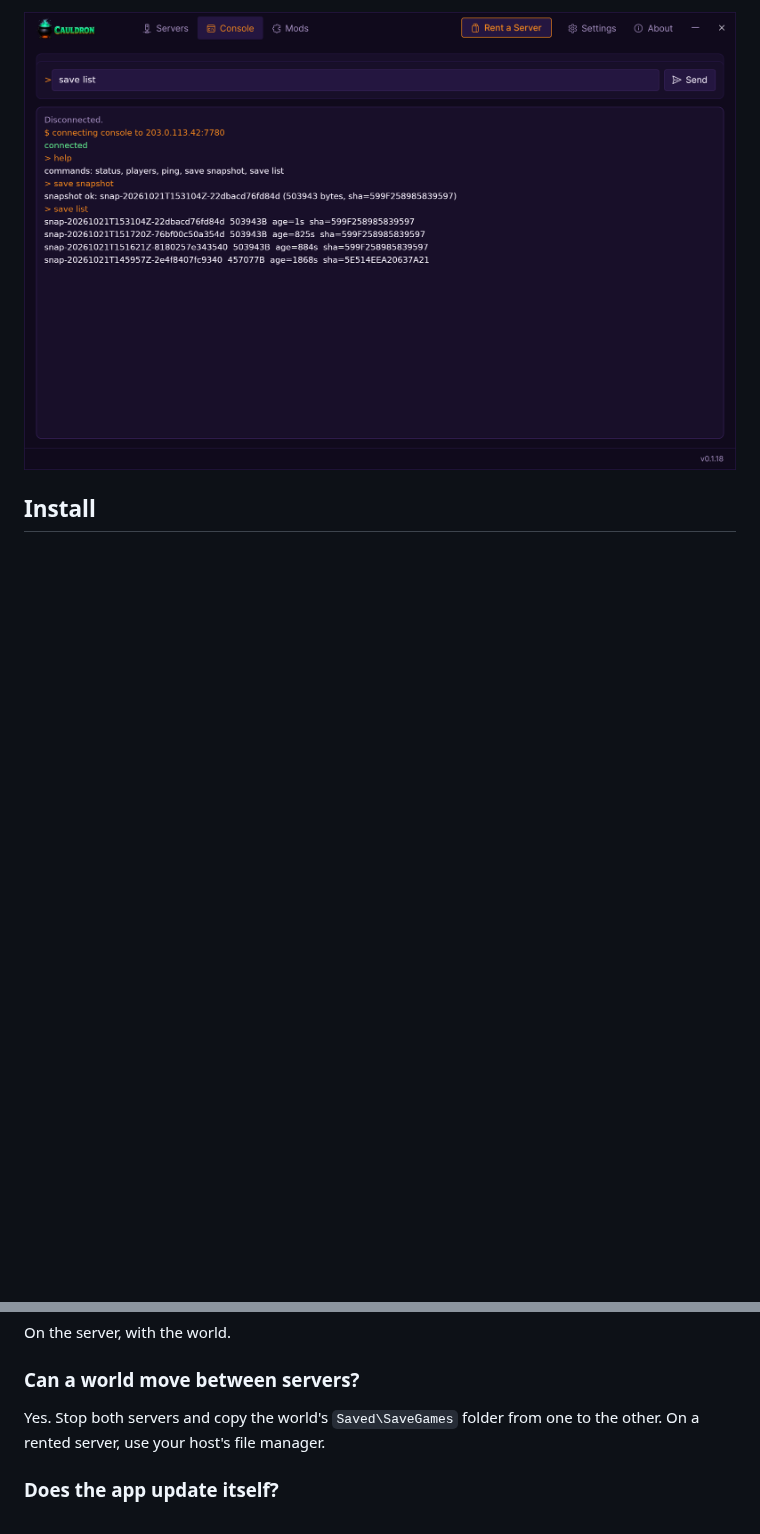
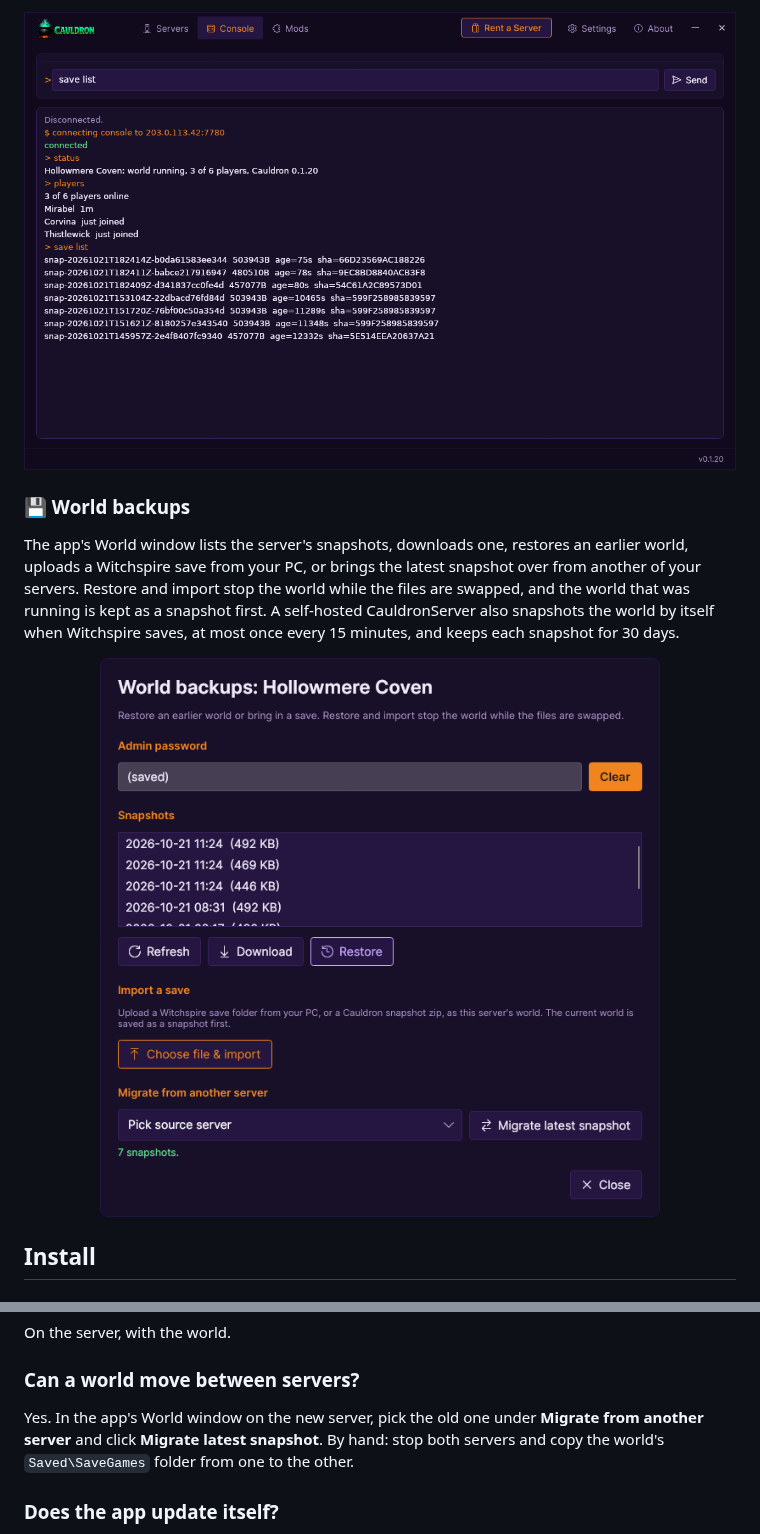
Before and after one commit to humangenome/Cauldron, a Markdown page: README.md, 2 parts joined by grey strips. GitHub-like rendering; pictures changed too: docs/img/app-v0.1.20-console.png (added), docs/img/app-v0.1.20-world.png (added); blank space fills up the shorter version.

Commit message:
README: app 0.1.20 pictures and the World backups feature
0.1.19 put the World window's controls in the window, so World backups is a highlighted feature
again, with its own picture: snapshots, download, restore, import a save, migrate from another
server (restore and import keep the running world as a snapshot first). Join by IP and Admin
console show app 0.1.20 against real CauldronServer 0.1.20 processes: who is on each server,
and the console's status, players and save list. Made-up servers and players, documentation
addresses. The FAQ's world move uses Migrate latest snapshot, with copying by hand as the
fallback.

```diff
--- a/README.md
+++ b/README.md
@@ -33,6 +33,13 @@ The Console tab connects to the server's RCON port with its admin password: chec
 
 <p align="center">
-  <img src="docs/img/app-v0.1.18-console.png" alt="The Cauldron app's Console tab connected to a server, after the help, save snapshot and save list commands" width="860">
+  <img src="docs/img/app-v0.1.20-console.png" alt="The Cauldron app's Console tab connected to a server, after the status, players and save list commands" width="860">
+</p>
+
+### 💾 World backups
+The app's World window lists the server's snapshots, downloads one, restores an earlier world, uploads a Witchspire save from your PC, or brings the latest snapshot over from another of your servers. Restore and import stop the world while the files are swapped, and the world that was running is kept as a snapshot first. A self-hosted CauldronServer also snapshots the world by itself when Witchspire saves, at most once every 15 minutes, and keeps each snapshot for 30 days.
+
+<p align="center">
+  <img src="docs/img/app-v0.1.20-world.png" alt="The Cauldron World window: the server's snapshots with date and size, Refresh, Download and Restore, Import a save, and Migrate from another server" width="620">
 </p>
 
 ## Install
@@ -75,7 +82,7 @@ While you play on a Cauldron server, the app adds a small join mod under Witchsp
 On the server, with the world.
 
 ### Can a world move between servers?
-Yes. Stop both servers and copy the world's `Saved\SaveGames` folder from one to the other. On a rented server, use your host's file manager.
+Yes. In the app's World window on the new server, pick the old one under **Migrate from another server** and click **Migrate latest snapshot**. By hand: stop both servers and copy the world's `Saved\SaveGames` folder from one to the other.
 
 ### Does the app update itself?
 Yes. It downloads new versions in the background and installs them by itself. Every update is signed, and the app refuses one that is not.
```
Also changed, not shown: other parts of README.md (+3 -3 lines), docs/img/app-v0.1.20-servers.png (added).
